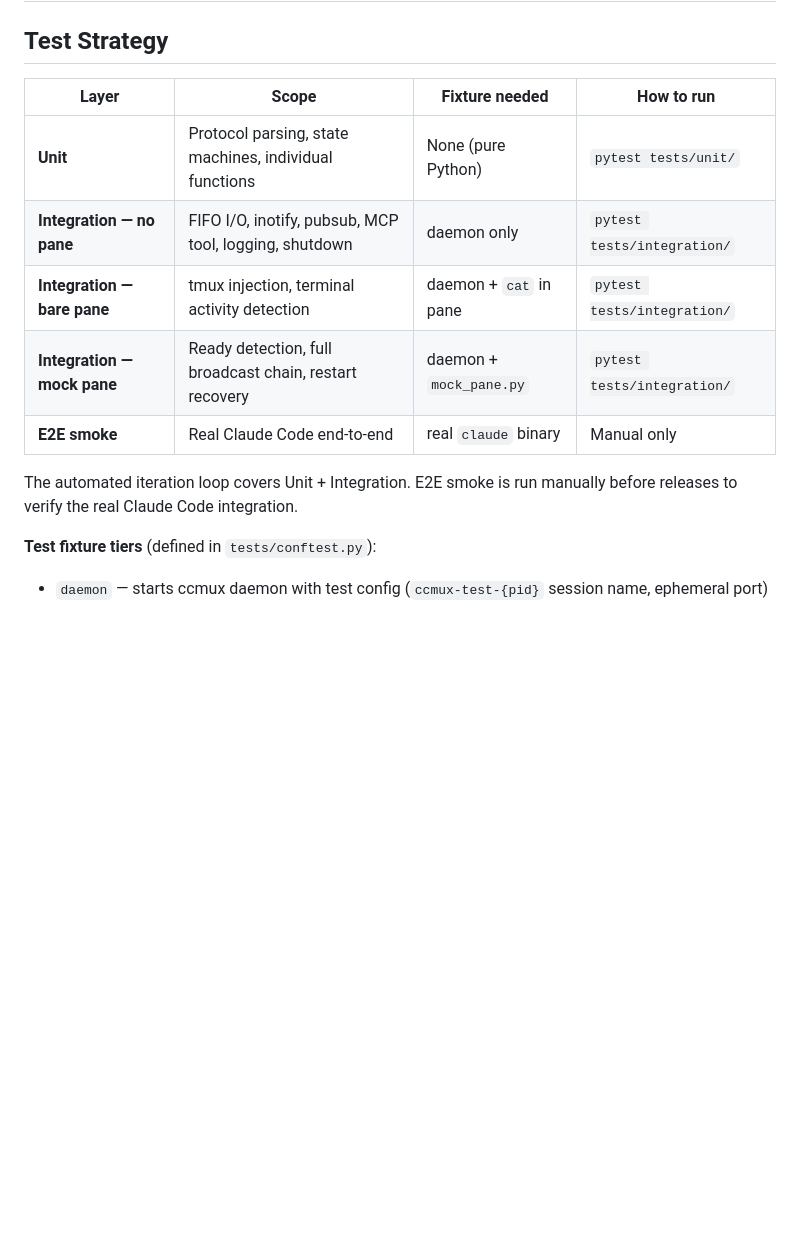
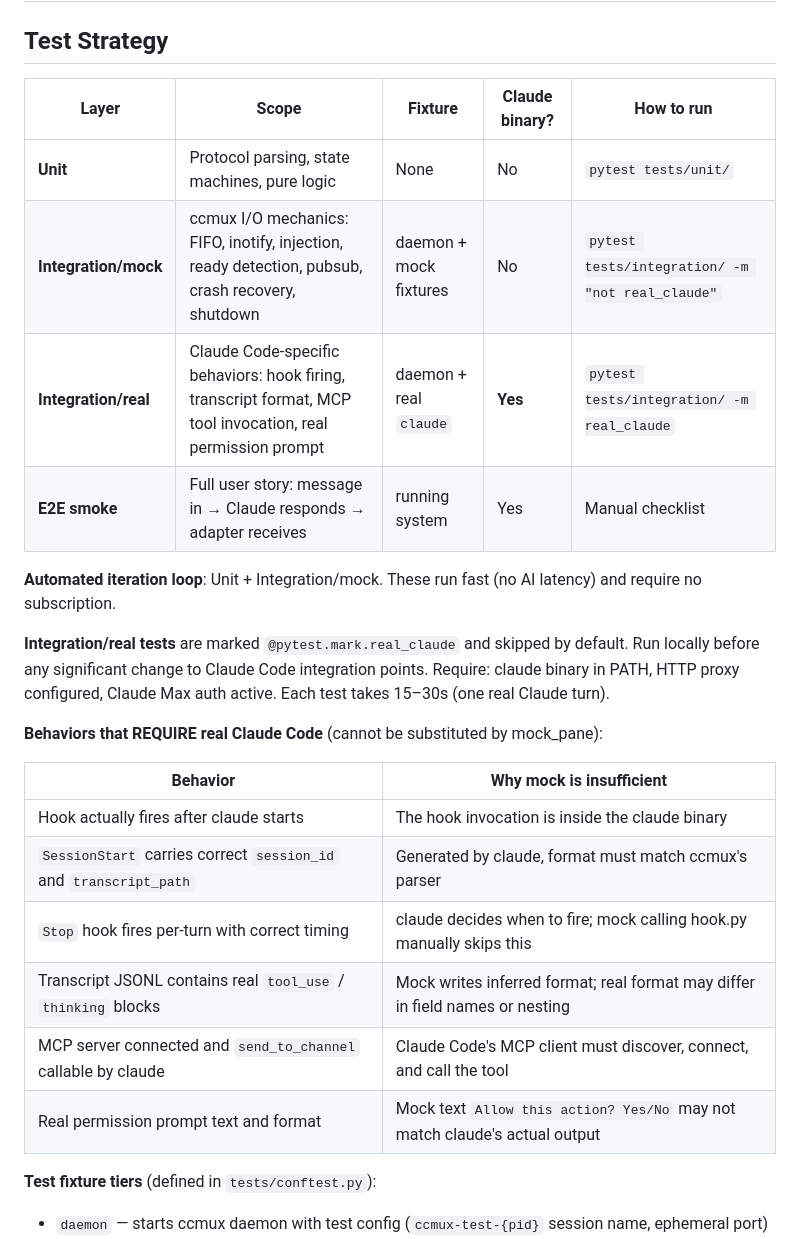
Before and after one commit to alvinonmars/ccmux, a Markdown page: docs/acceptance-criteria.md, the part around one of its changes. Rendered like a GitHub page; blank space fills up the shorter version.

```diff
--- a/docs/acceptance-criteria.md
+++ b/docs/acceptance-criteria.md
@@ -2,15 +2,27 @@
 
 ## Test Strategy
 
-| Layer | Scope | Fixture needed | How to run |
-|-------|-------|---------------|------------|
-| **Unit** | Protocol parsing, state machines, individual functions | None (pure Python) | `pytest tests/unit/` |
-| **Integration — no pane** | FIFO I/O, inotify, pubsub, MCP tool, logging, shutdown | daemon only | `pytest tests/integration/` |
-| **Integration — bare pane** | tmux injection, terminal activity detection | daemon + `cat` in pane | `pytest tests/integration/` |
-| **Integration — mock pane** | Ready detection, full broadcast chain, restart recovery | daemon + `mock_pane.py` | `pytest tests/integration/` |
-| **E2E smoke** | Real Claude Code end-to-end | real `claude` binary | Manual only |
+| Layer | Scope | Fixture | Claude binary? | How to run |
+|-------|-------|---------|---------------|------------|
+| **Unit** | Protocol parsing, state machines, pure logic | None | No | `pytest tests/unit/` |
+| **Integration/mock** | ccmux I/O mechanics: FIFO, inotify, injection, ready detection, pubsub, crash recovery, shutdown | daemon + mock fixtures | No | `pytest tests/integration/ -m "not real_claude"` |
+| **Integration/real** | Claude Code-specific behaviors: hook firing, transcript format, MCP tool invocation, real permission prompt | daemon + real `claude` | **Yes** | `pytest tests/integration/ -m real_claude` |
+| **E2E smoke** | Full user story: message in → Claude responds → adapter receives | running system | Yes | Manual checklist |
 
-The automated iteration loop covers Unit + Integration. E2E smoke is run manually before releases to verify the real Claude Code integration.
+**Automated iteration loop**: Unit + Integration/mock. These run fast (no AI latency) and require no subscription.
+
+**Integration/real tests** are marked `@pytest.mark.real_claude` and skipped by default. Run locally before any significant change to Claude Code integration points. Require: claude binary in PATH, HTTP proxy configured, Claude Max auth active. Each test takes 15–30s (one real Claude turn).
+
+**Behaviors that REQUIRE real Claude Code** (cannot be substituted by mock_pane):
+
+| Behavior | Why mock is insufficient |
+|---------|------------------------|
+| Hook actually fires after claude starts | The hook invocation is inside the claude binary |
+| `SessionStart` carries correct `session_id` and `transcript_path` | Generated by claude, format must match ccmux's parser |
+| `Stop` hook fires per-turn with correct timing | claude decides when to fire; mock calling hook.py manually skips this |
+| Transcript JSONL contains real `tool_use` / `thinking` blocks | Mock writes inferred format; real format may differ in field names or nesting |
+| MCP server connected and `send_to_channel` callable by claude | Claude Code's MCP client must discover, connect, and call the tool |
+| Real permission prompt text and format | Mock text `Allow this action? Yes/No` may not match claude's actual output |
 
 **Test fixture tiers** (defined in `tests/conftest.py`):
 
```
Also changed, not shown: other parts of docs/acceptance-criteria.md (+21 -16 lines).
